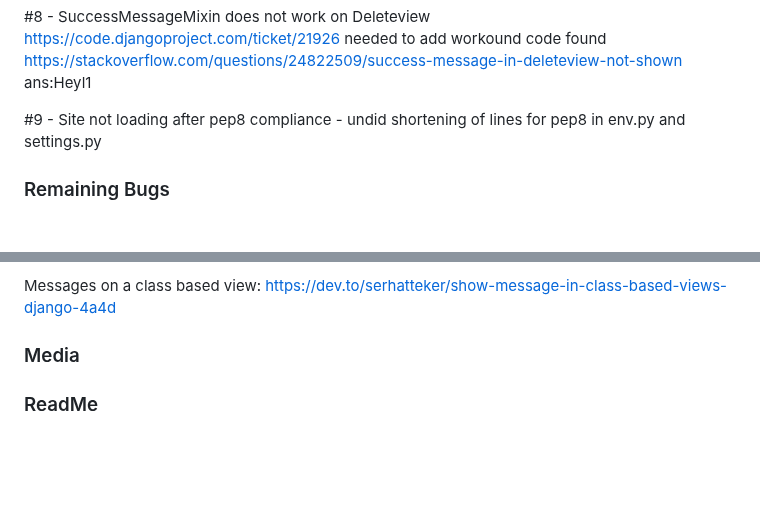
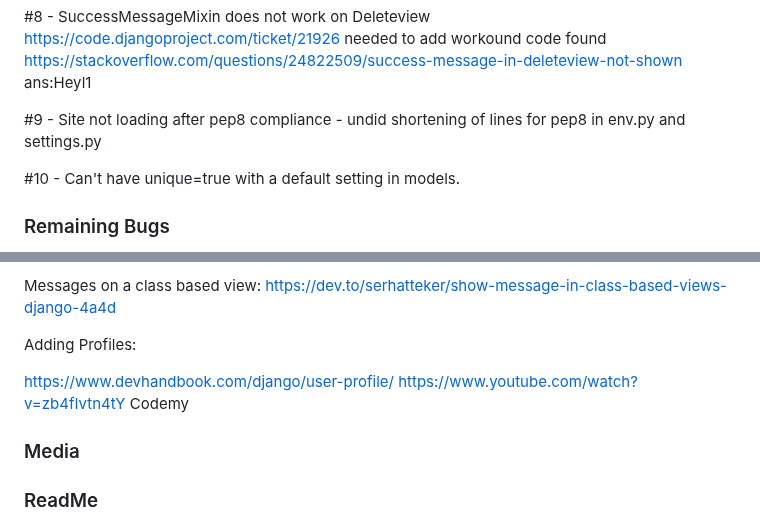
Before and after one commit to rachel-o-donnell/the-witchs-cauldron, a Markdown page: README.md, 2 parts joined by grey strips. GitHub-like rendering; blank space fills up the shorter version.

Commit message:
Update README with bug #10 and profile credits

```diff
--- a/README.md
+++ b/README.md
@@ -356,6 +356,8 @@ Jigsaw Wc3 validation
 
 #9 - Site not loading after pep8 compliance - undid shortening of lines for pep8 in env.py and settings.py
 
+#10 - Can't have unique=true with a default setting in models.
+
 ### Remaining Bugs
 
 Like button not changing colour on home screen
@@ -411,6 +413,11 @@ https://ordinarycoders.com/blog/article/django-messages-framework
 
 Messages on a class based view: https://dev.to/serhatteker/show-message-in-class-based-views-django-4a4d
 
+Adding Profiles:
+
+https://www.devhandbook.com/django/user-profile/
+https://www.youtube.com/watch?v=zb4fIvtn4tY Codemy
+
 
 
 ### Media
```
